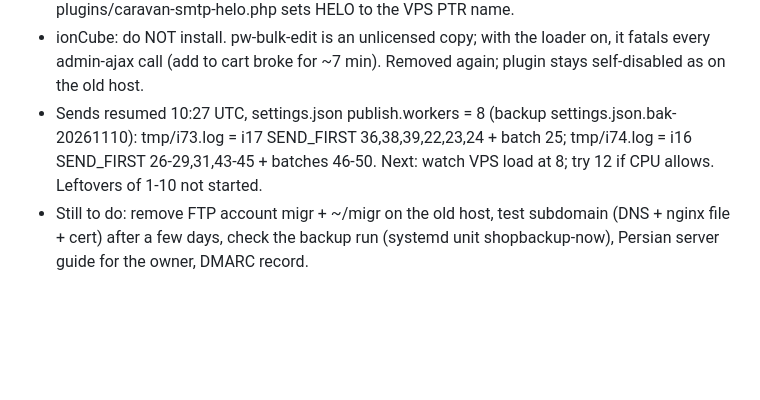
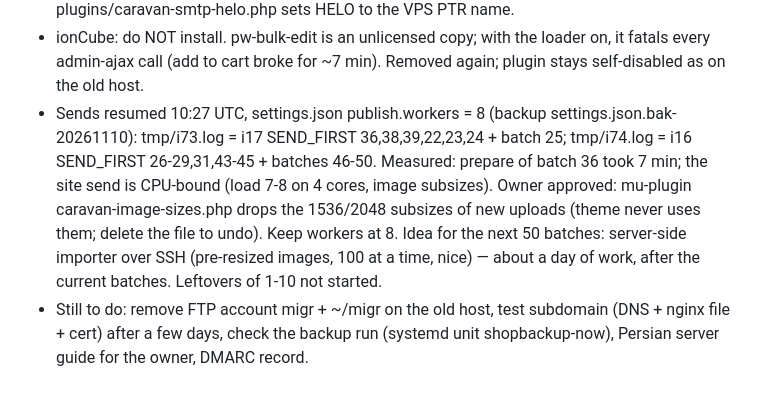
Before and after one commit to mohammadmahdidoosti/product-crawler, a Markdown page: docs/NEXT_STEPS.md, the part around the change. Drawn GitHub-style; blank space fills up the shorter version.

Commit message:
Notes: send bottleneck on the new server, image subsizes trimmed
Co-Authored-By: Claude Opus 5.5 <noreply@anthropic.com>
Claude-Session: https://claude.ai/code/session_01JhgKFTdvpqfCMXAB2sifje

```diff
--- a/docs/NEXT_STEPS.md
+++ b/docs/NEXT_STEPS.md
@@ -79,6 +79,9 @@ When every batch up to 50 (and the unseen products 11-50) is done and published,
   (add to cart broke for ~7 min). Removed again; plugin stays self-disabled as on the old host.
 - Sends resumed 10:27 UTC, settings.json publish.workers = 8 (backup settings.json.bak-20261110):
   tmp/i73.log = i17 SEND_FIRST 36,38,39,22,23,24 + batch 25; tmp/i74.log = i16 SEND_FIRST 26-29,31,43-45 + batches 46-50.
-  Next: watch VPS load at 8; try 12 if CPU allows. Leftovers of 1-10 not started.
+  Measured: prepare of batch 36 took 7 min; the site send is CPU-bound (load 7-8 on 4 cores, image subsizes).
+  Owner approved: mu-plugin caravan-image-sizes.php drops the 1536/2048 subsizes of new uploads (theme never uses them;
+  delete the file to undo). Keep workers at 8. Idea for the next 50 batches: server-side importer over SSH
+  (pre-resized images, 100 at a time, nice) — about a day of work, after the current batches. Leftovers of 1-10 not started.
 - Still to do: remove FTP account migr + ~/migr on the old host, test subdomain (DNS + nginx file + cert) after a few days,
   check the backup run (systemd unit shopbackup-now), Persian server guide for the owner, DMARC record.
```
